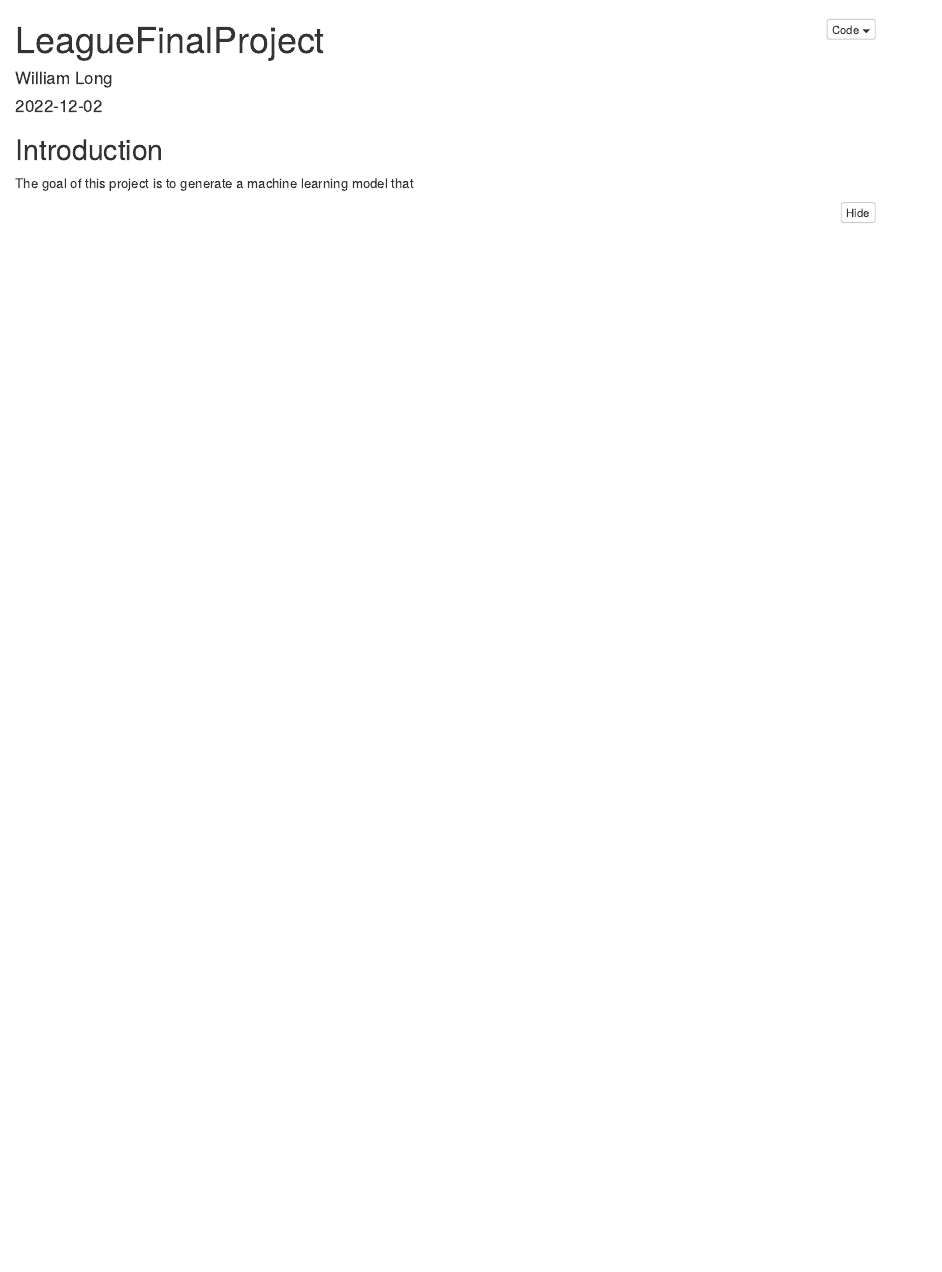
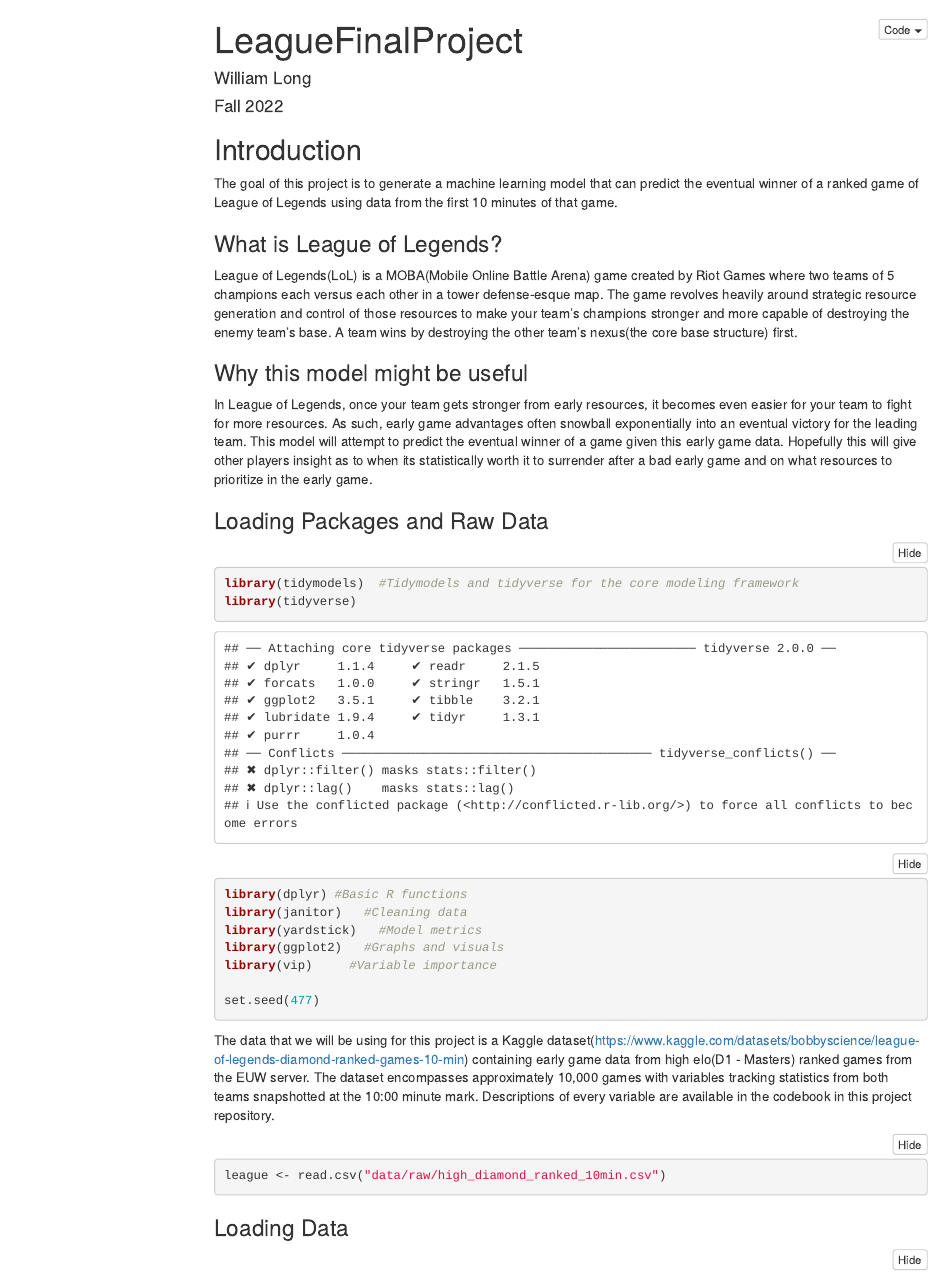
Before and after one commit to lasher47/PSTAT-131-FinalProject, an R Markdown document (FinalPoject.Rmd): the page in a window 1100 px wide, from its top. Rendered offline with R 4.5, knitr and Pandoc, with nearby package versions; folded parts are opened; menus at the side of the page are left out.

Commit message:
Introduction commit

````diff
--- a/FinalPoject.Rmd
+++ b/FinalPoject.Rmd
@@ -1,9 +1,11 @@
 ---
 title: "LeagueFinalProject"
 author: "William Long"
-date: "2022-12-02"
+date: "Fall 2022"
 output:
   html_document:
+    toc: true
+    toc_float: true
     df_print: paged
     code_folding: hide
 
@@ -11,15 +13,48 @@ output:
 
 ```{r setup, include=FALSE}
 knitr::opts_chunk$set(echo = TRUE)
-library(tidymodels)
-library(tidyverse)
-library(dplyr)
 ```
 
 ## Introduction
 
-The goal of this project is to generate a machine learning model that
+The goal of this project is to generate a machine learning model that can predict the eventual winner of a ranked game of League of Legends using data from the first 10 minutes of that game.
 
+### What is League of Legends?
+
+League of Legends(LoL) is a MOBA(Mobile Online Battle Arena) game created by Riot Games where two teams of 5 champions each versus each other in a tower defense-esque map. The game
+revolves heavily around strategic resource generation and control of those resources to make your team’s champions stronger and more capable of destroying the enemy team’s base. A team wins by destroying the other team's nexus(the core base structure) first.
+
+### Why this model might be useful
+
+In League of Legends, once your team gets stronger from early resources, it becomes even easier for your team to fight for more resources. As such, early game advantages often snowball exponentially into an eventual victory for the leading team. This model will attempt to predict the eventual winner of a game given this early game data. Hopefully this will give other players insight as to when its statistically worth it to surrender after a bad early game and on what resources to prioritize in the early game.
+
+
+
+### Loading Packages and Raw Data
+```{r packages}
+library(tidymodels)  #Tidymodels and tidyverse for the core modeling framework
+library(tidyverse)
+library(dplyr) #Basic R functions
+library(janitor)   #Cleaning data
+library(yardstick)   #Model metrics
+library(ggplot2)   #Graphs and visuals
+library(vip)     #Variable importance
+
+set.seed(477)
+
+```
+
+The data that we will be using for this project is a Kaggle dataset(https://www.kaggle.com/datasets/bobbyscience/league-of-legends-diamond-ranked-games-10-min) containing early game data from high elo(D1 - Masters) ranked games from the EUW server. The dataset encompasses approximately 10,000 games with variables tracking statistics from both teams snapshotted at the 10:00 minute mark. Descriptions of every variable are available in the codebook in this project repository.
+
+
+```{r read}
+league <- read.csv("data/raw/high_diamond_ranked_10min.csv")
+
+```
+
+
+
+### Loading Data
 
 ```{r cars}
 x <- 1
````
Also changed, not shown: FinalPoject.html.
